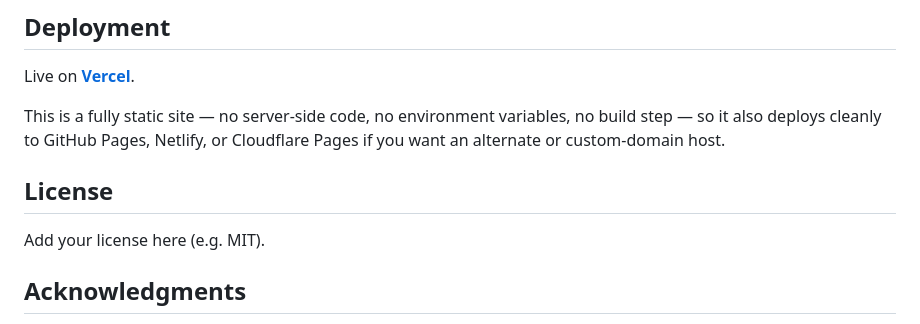
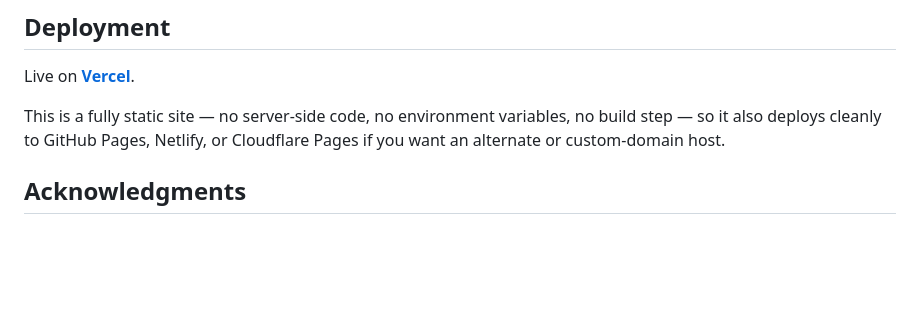
Before and after one commit to AbeerLA/Music-Recommendation-System, a Markdown page: README.md, the part around the change. GitHub-like rendering; blank space fills up the shorter version.

```diff
--- a/README.md
+++ b/README.md
@@ -103,9 +103,6 @@ Live on **[Vercel](https://music-recommendation-system-qybp69ulz-abeerlas-projec
 
 This is a fully static site — no server-side code, no environment variables, no build step — so it also deploys cleanly to GitHub Pages, Netlify, or Cloudflare Pages if you want an alternate or custom-domain host.
 
-## License
-
-Add your license here (e.g. MIT).
 
 ## Acknowledgments
 
```
